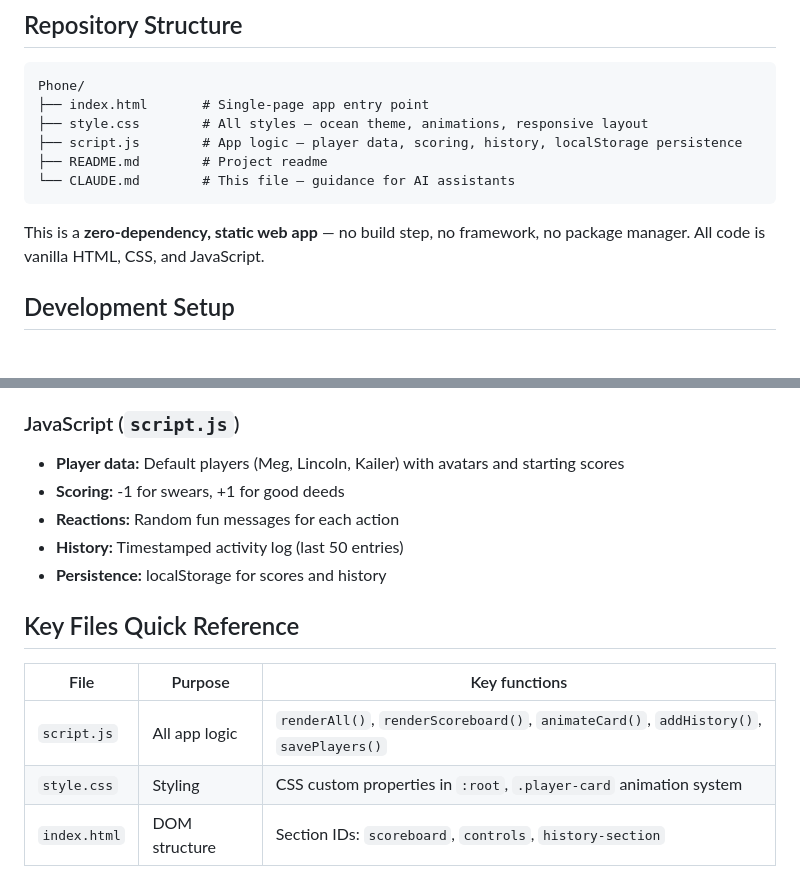
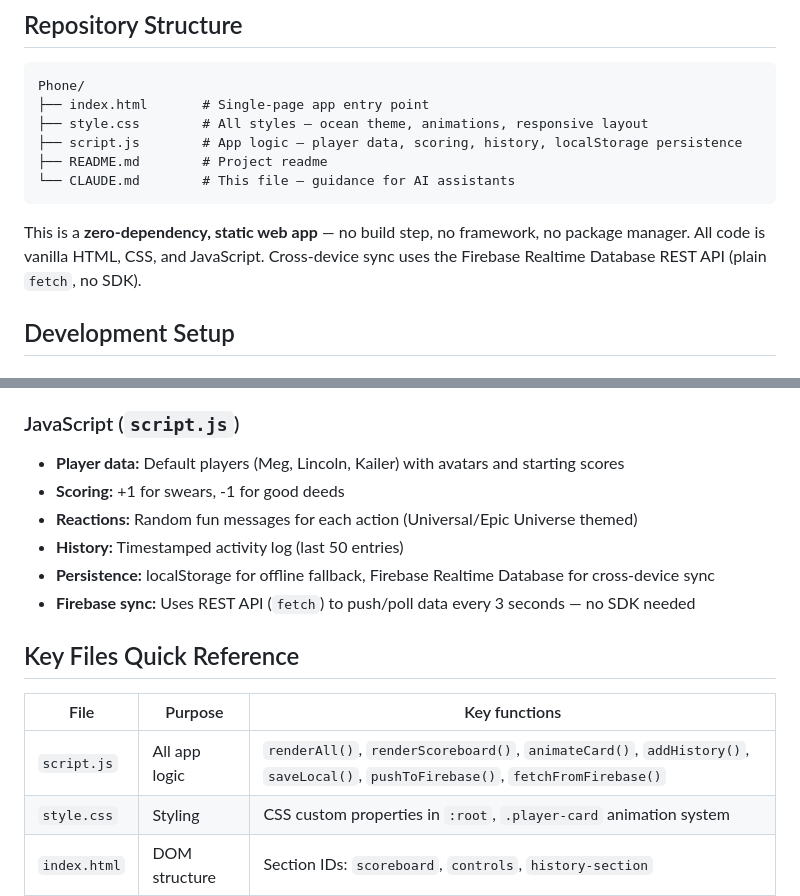
Before and after one commit to Gribiche64/Phone, a Markdown page: CLAUDE.md, 2 parts joined by grey strips. Drawn GitHub-style.

Commit message:
Update CLAUDE.md to reflect Firebase sync and correct scoring direction
https://claude.ai/code/session_01TqXRKvGn4zoqUJMTu2hJLj

````diff
--- a/CLAUDE.md
+++ b/CLAUDE.md
@@ -15,7 +15,7 @@ Phone/
 └── CLAUDE.md        # This file — guidance for AI assistants
 ```
 
-This is a **zero-dependency, static web app** — no build step, no framework, no package manager. All code is vanilla HTML, CSS, and JavaScript.
+This is a **zero-dependency, static web app** — no build step, no framework, no package manager. All code is vanilla HTML, CSS, and JavaScript. Cross-device sync uses the Firebase Realtime Database REST API (plain `fetch`, no SDK).
 
 ## Development Setup
 
@@ -50,16 +50,17 @@ Then visit `http://localhost:8000`.
 
 ### JavaScript (`script.js`)
 - **Player data:** Default players (Meg, Lincoln, Kailer) with avatars and starting scores
-- **Scoring:** -1 for swears, +1 for good deeds
-- **Reactions:** Random fun messages for each action
+- **Scoring:** +1 for swears, -1 for good deeds
+- **Reactions:** Random fun messages for each action (Universal/Epic Universe themed)
 - **History:** Timestamped activity log (last 50 entries)
-- **Persistence:** localStorage for scores and history
+- **Persistence:** localStorage for offline fallback, Firebase Realtime Database for cross-device sync
+- **Firebase sync:** Uses REST API (`fetch`) to push/poll data every 3 seconds — no SDK needed
 
 ## Key Files Quick Reference
 
 | File | Purpose | Key functions |
 |------|---------|---------------|
-| `script.js` | All app logic | `renderAll()`, `renderScoreboard()`, `animateCard()`, `addHistory()`, `savePlayers()` |
+| `script.js` | All app logic | `renderAll()`, `renderScoreboard()`, `animateCard()`, `addHistory()`, `saveLocal()`, `pushToFirebase()`, `fetchFromFirebase()` |
 | `style.css` | Styling | CSS custom properties in `:root`, `.player-card` animation system |
 | `index.html` | DOM structure | Section IDs: `scoreboard`, `controls`, `history-section` |
 
````
